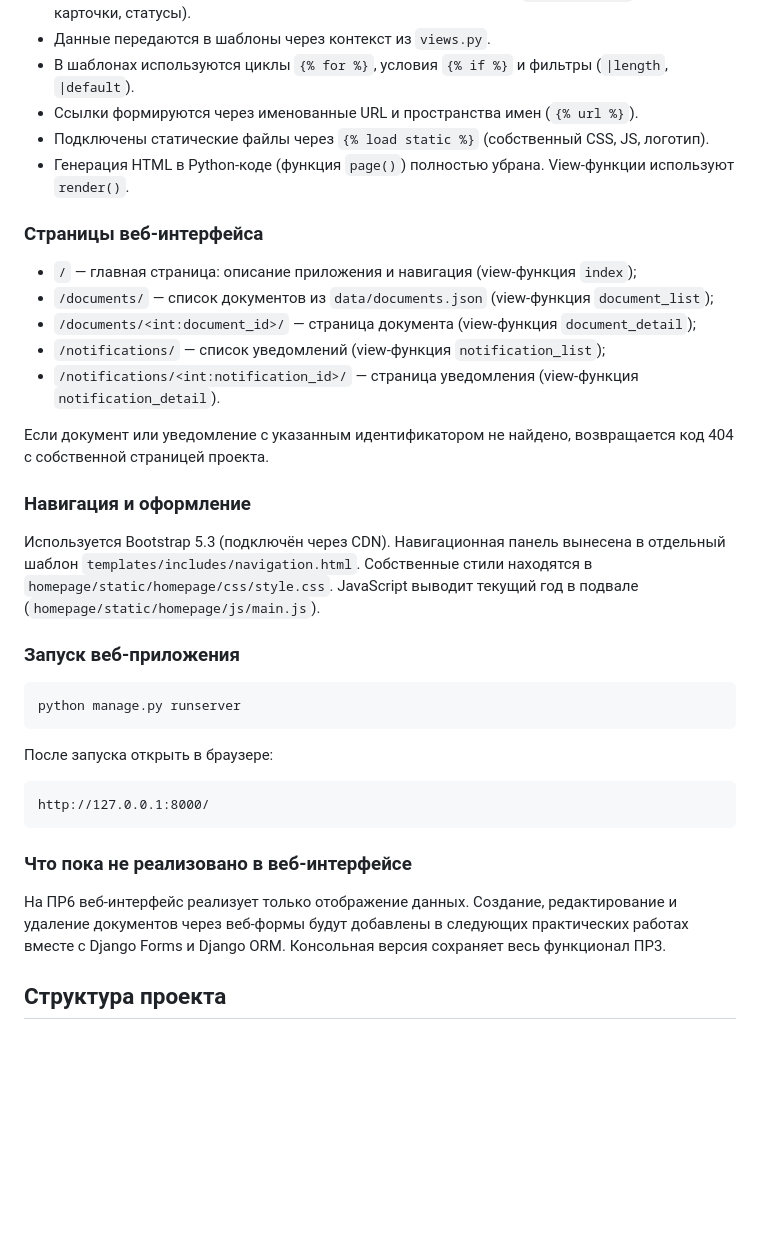
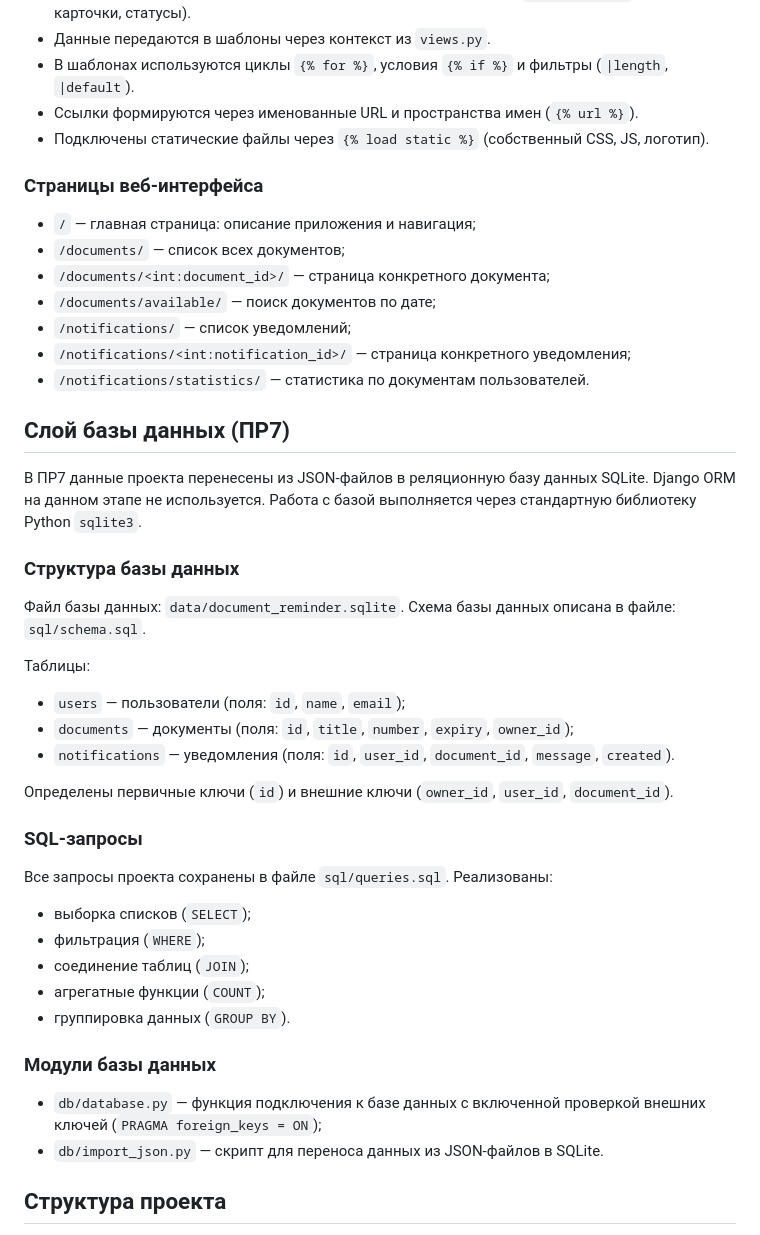
Before and after one commit to ArtemSurDev/document-reminder, a Markdown page: README.md, the part around one of its changes. Drawn GitHub-style; blank space fills up the shorter version.

Commit message:
PR7: обновлен README.md (описание базы данных SQLite и SQL-запросов)

```diff
--- a/README.md
+++ b/README.md
@@ -87,45 +54,47 @@
 - В шаблонах используются циклы `{% for %}`, условия `{% if %}` и фильтры (`|length`, `|default`).
 - Ссылки формируются через именованные URL и пространства имен (`{% url %}`).
 - Подключены статические файлы через `{% load static %}` (собственный CSS, JS, логотип).
-- Генерация HTML в Python-коде (функция `page()`) полностью убрана. View-функции используют `render()`.
 
 ### Страницы веб-интерфейса
 
-- `/` — главная страница: описание приложения и навигация
-  (view-функция `index`);
-- `/documents/` — список документов из `data/documents.json`
-  (view-функция `document_list`);
-- `/documents/<int:document_id>/` — страница документа
-  (view-функция `document_detail`);
-- `/notifications/` — список уведомлений
-  (view-функция `notification_list`);
-- `/notifications/<int:notification_id>/` — страница уведомления
-  (view-функция `notification_detail`).
+- `/` — главная страница: описание приложения и навигация;
+- `/documents/` — список всех документов;
+- `/documents/<int:document_id>/` — страница конкретного документа;
+- `/documents/available/` — поиск документов по дате;
+- `/notifications/` — список уведомлений;
+- `/notifications/<int:notification_id>/` — страница конкретного уведомления;
+- `/notifications/statistics/` — статистика по документам пользователей.
 
-Если документ или уведомление с указанным идентификатором не найдено,
-возвращается код 404 с собственной страницей проекта.
+## Слой базы данных (ПР7)
 
-### Навигация и оформление
+В ПР7 данные проекта перенесены из JSON-файлов в реляционную базу данных SQLite.
+Django ORM на данном этапе не используется. Работа с базой выполняется через стандартную библиотеку Python `sqlite3`.
 
-Используется Bootstrap 5.3 (подключён через CDN). Навигационная панель
-вынесена в отдельный шаблон `templates/includes/navigation.html`.
-Собственные стили находятся в `homepage/static/homepage/css/style.css`.
-JavaScript выводит текущий год в подвале (`homepage/static/homepage/js/main.js`).
+### Структура базы данных
 
-### Запуск веб-приложения
+Файл базы данных: `data/document_reminder.sqlite`.
+Схема базы данных описана в файле: `sql/schema.sql`.
 
-    python manage.py runserver
+Таблицы:
+- `users` — пользователи (поля: `id`, `name`, `email`);
+- `documents` — документы (поля: `id`, `title`, `number`, `expiry`, `owner_id`);
+- `notifications` — уведомления (поля: `id`, `user_id`, `document_id`, `message`, `created`).
 
-После запуска открыть в браузере:
+Определены первичные ключи (`id`) и внешние ключи (`owner_id`, `user_id`, `document_id`).
 
-    http://127.0.0.1:8000/
+### SQL-запросы
 
-### Что пока не реализовано в веб-интерфейсе
+Все запросы проекта сохранены в файле `sql/queries.sql`. Реализованы:
+- выборка списков (`SELECT`);
+- фильтрация (`WHERE`);
+- соединение таблиц (`JOIN`);
+- агрегатные функции (`COUNT`);
+- группировка данных (`GROUP BY`).
 
-На ПР6 веб-интерфейс реализует только отображение данных. Создание,
-редактирование и удаление документов через веб-формы будут добавлены
-в следующих практических работах вместе с Django Forms и Django ORM.
-Консольная версия сохраняет весь функционал ПР3.
+### Модули базы данных
+
+- `db/database.py` — функция подключения к базе данных с включенной проверкой внешних ключей (`PRAGMA foreign_keys = ON`);
+- `db/import_json.py` — скрипт для переноса данных из JSON-файлов в SQLite.
 
 ## Структура проекта
 
```
Also changed, not shown: other parts of README.md (+10 -74 lines).
